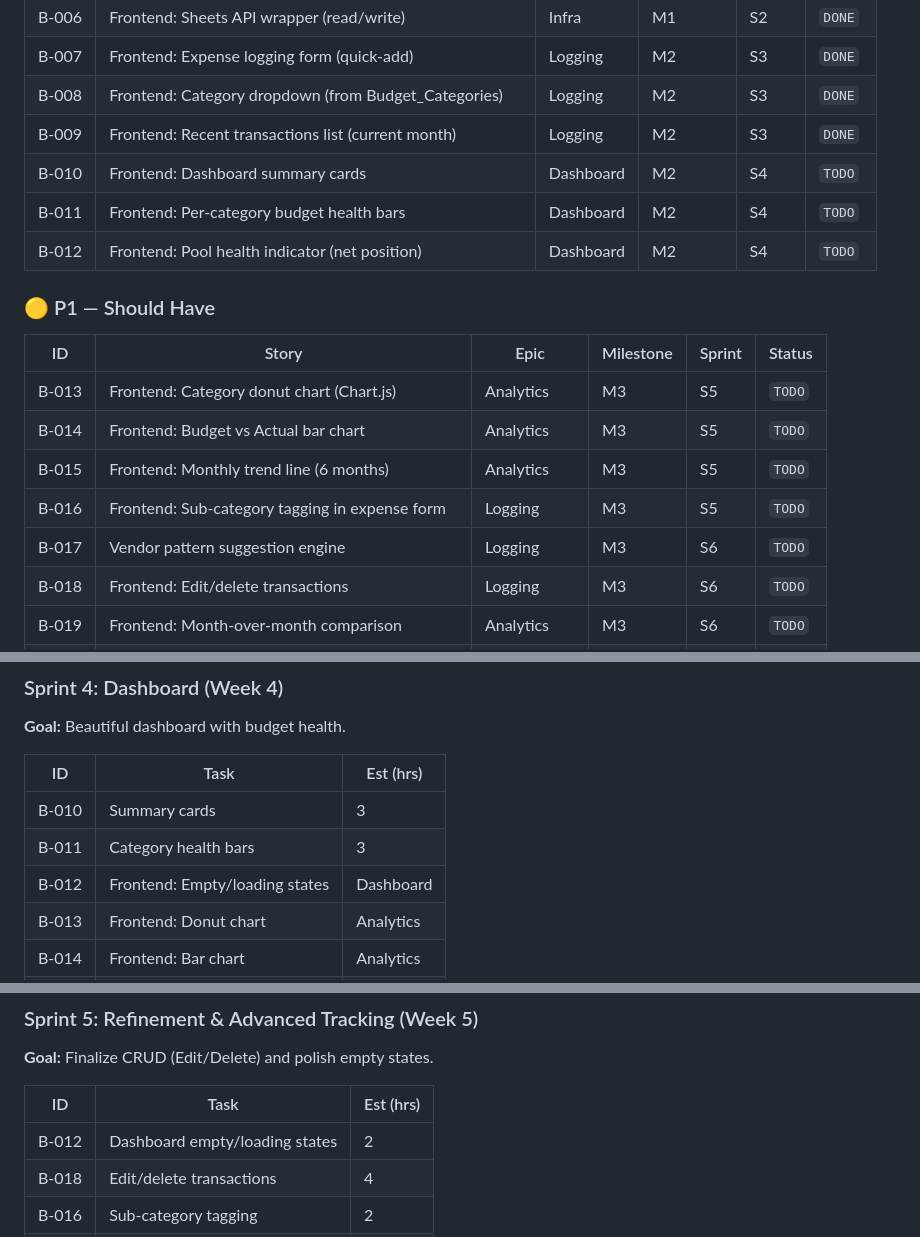
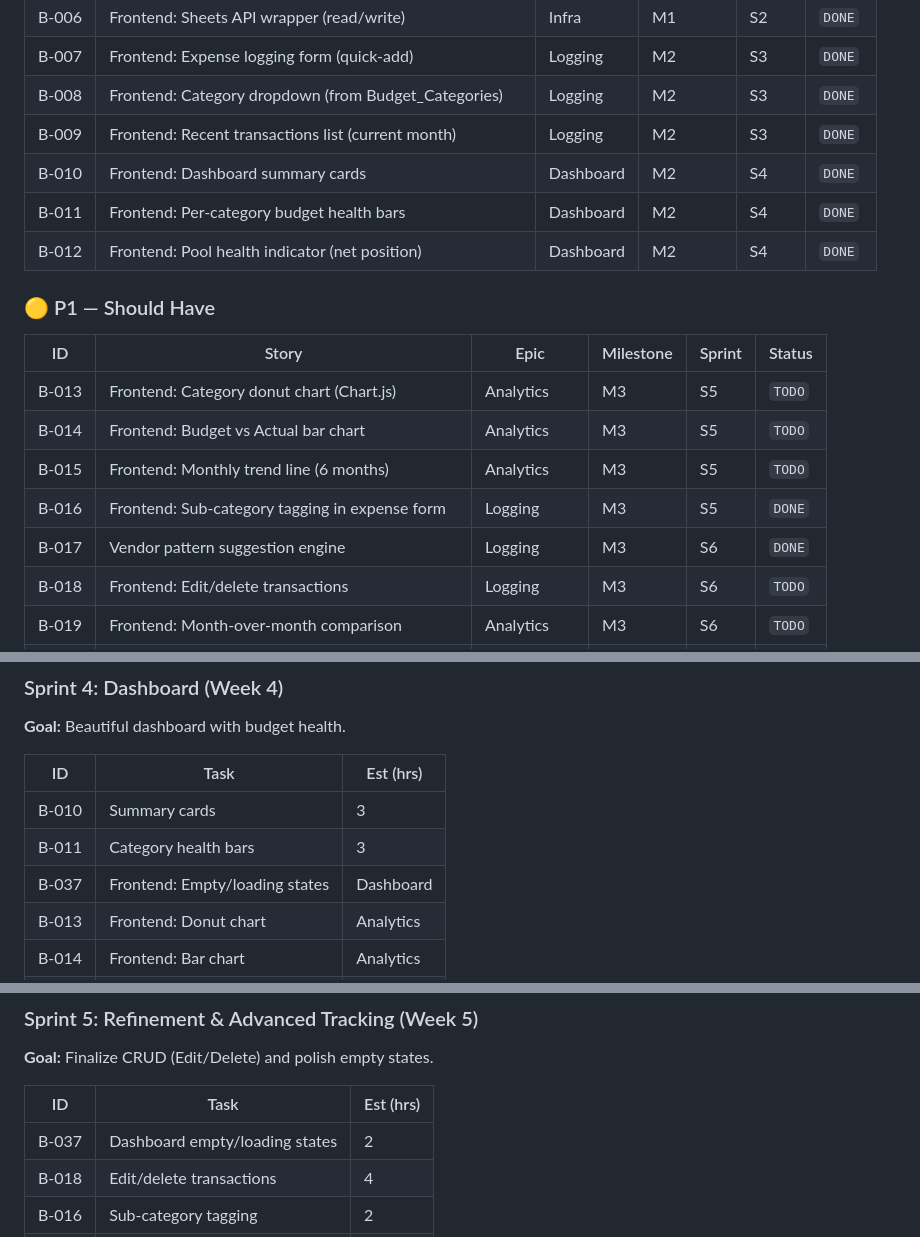
Before and after one commit to pt228t/budget-tracker-app, a Markdown page: .agile/backlog/product-backlog.md, 3 parts joined by grey strips. GitHub-like rendering.

Commit message:
docs(backlog): Update B-010 and B-011 to DONE

```diff
--- a/.agile/backlog/product-backlog.md
+++ b/.agile/backlog/product-backlog.md
@@ -32,9 +32,9 @@
 | B-007 | Frontend: Expense logging form (quick-add) | Logging | M2 | S3 | `DONE` |
 | B-008 | Frontend: Category dropdown (from Budget_Categories) | Logging | M2 | S3 | `DONE` |
 | B-009 | Frontend: Recent transactions list (current month) | Logging | M2 | S3 | `DONE` |
-| B-010 | Frontend: Dashboard summary cards | Dashboard | M2 | S4 | `TODO` |
-| B-011 | Frontend: Per-category budget health bars | Dashboard | M2 | S4 | `TODO` |
-| B-012 | Frontend: Pool health indicator (net position) | Dashboard | M2 | S4 | `TODO` |
+| B-010 | Frontend: Dashboard summary cards | Dashboard | M2 | S4 | `DONE` |
+| B-011 | Frontend: Per-category budget health bars | Dashboard | M2 | S4 | `DONE` |
+| B-012 | Frontend: Pool health indicator (net position) | Dashboard | M2 | S4 | `DONE` |
 
 ### 🟡 P1 — Should Have
 
@@ -43,8 +43,8 @@
 | B-013 | Frontend: Category donut chart (Chart.js) | Analytics | M3 | S5 | `TODO` |
 | B-014 | Frontend: Budget vs Actual bar chart | Analytics | M3 | S5 | `TODO` |
 | B-015 | Frontend: Monthly trend line (6 months) | Analytics | M3 | S5 | `TODO` |
-| B-016 | Frontend: Sub-category tagging in expense form | Logging | M3 | S5 | `TODO` |
-| B-017 | Vendor pattern suggestion engine | Logging | M3 | S6 | `TODO` |
+| B-016 | Frontend: Sub-category tagging in expense form | Logging | M3 | S5 | `DONE` |
+| B-017 | Vendor pattern suggestion engine | Logging | M3 | S6 | `DONE` |
 | B-018 | Frontend: Edit/delete transactions | Logging | M3 | S6 | `TODO` |
 | B-019 | Frontend: Month-over-month comparison | Analytics | M3 | S6 | `TODO` |
 | B-020 | Frontend: Top 5 expenses table | Analytics | M3 | S6 | `TODO` |
@@ -139,7 +139,7 @@
 |----|------|-----------|
 | B-010 | Summary cards | 3 |
 | B-011 | Category health bars | 3 |
-| B-012 | Frontend: Empty/loading states | Dashboard | M2 | S4 | `TODO` |
+| B-037 | Frontend: Empty/loading states | Dashboard | M2 | S4 | `TODO` |
 | B-013 | Frontend: Donut chart | Analytics | M3 | S4 | `DONE` |
 | B-014 | Frontend: Bar chart | Analytics | M3 | S4 | `DONE` |
 | B-015 | Frontend: Top 5 table | Analytics | M3 | S4 | `DONE` |
@@ -169,7 +169,7 @@
 
 | ID | Task | Est (hrs) |
 |----|------|-----------|
-| B-012 | Dashboard empty/loading states | 2 |
+| B-037 | Dashboard empty/loading states | 2 |
 | B-018 | Edit/delete transactions | 4 |
 | B-016 | Sub-category tagging | 2 |
 | B-017 | Vendor suggestion engine | 2 |
```
